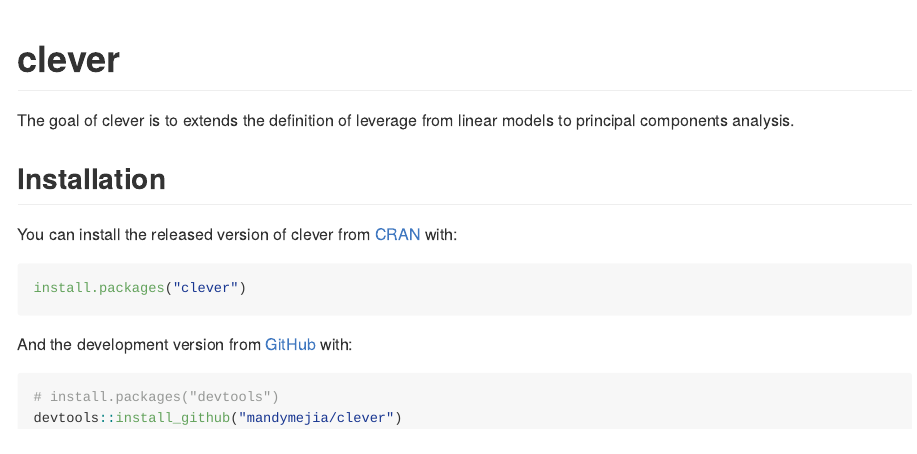
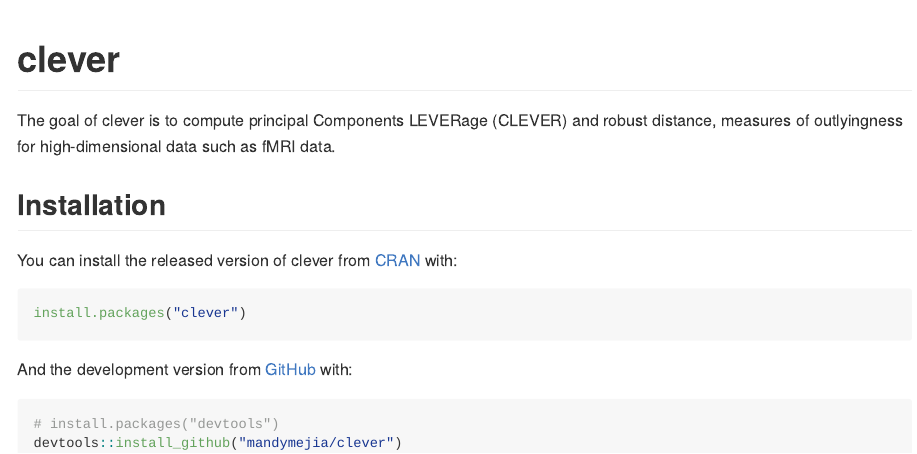
Before and after one commit to neuroconductor/fMRIscrub, an R Markdown document (README.Rmd): the page in a window 1100 px wide, from its top. The pictures show the output file README.md that the author committed with the source, drawn offline in the style of GitHub.

Commit message:
Updated README

````diff
--- a/README.Rmd
+++ b/README.Rmd
@@ -14,7 +14,7 @@
 ```
 # clever
 
-The goal of clever is to extends the definition of leverage from linear models to principal components analysis.
+The goal of clever is to compute principal Components LEVERage (CLEVER) and robust distance, measures of outlyingness for high-dimensional data such as fMRI data.
 
 ## Installation
 
````
Also changed, not shown: README.md.
